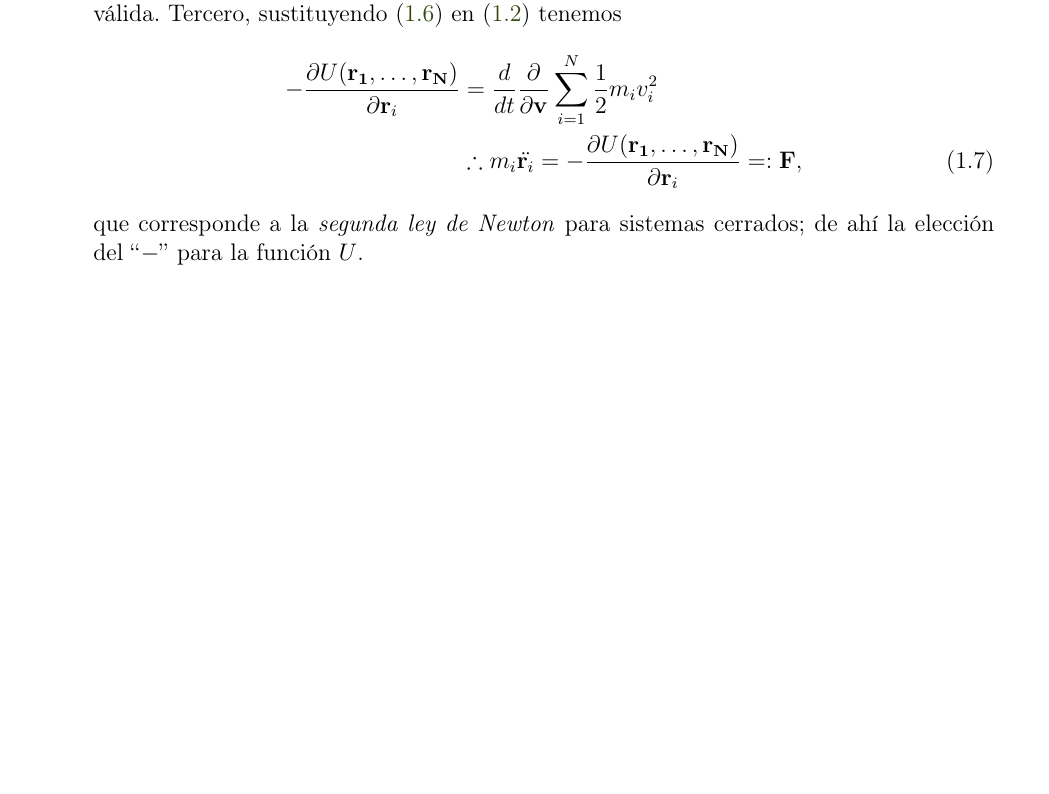
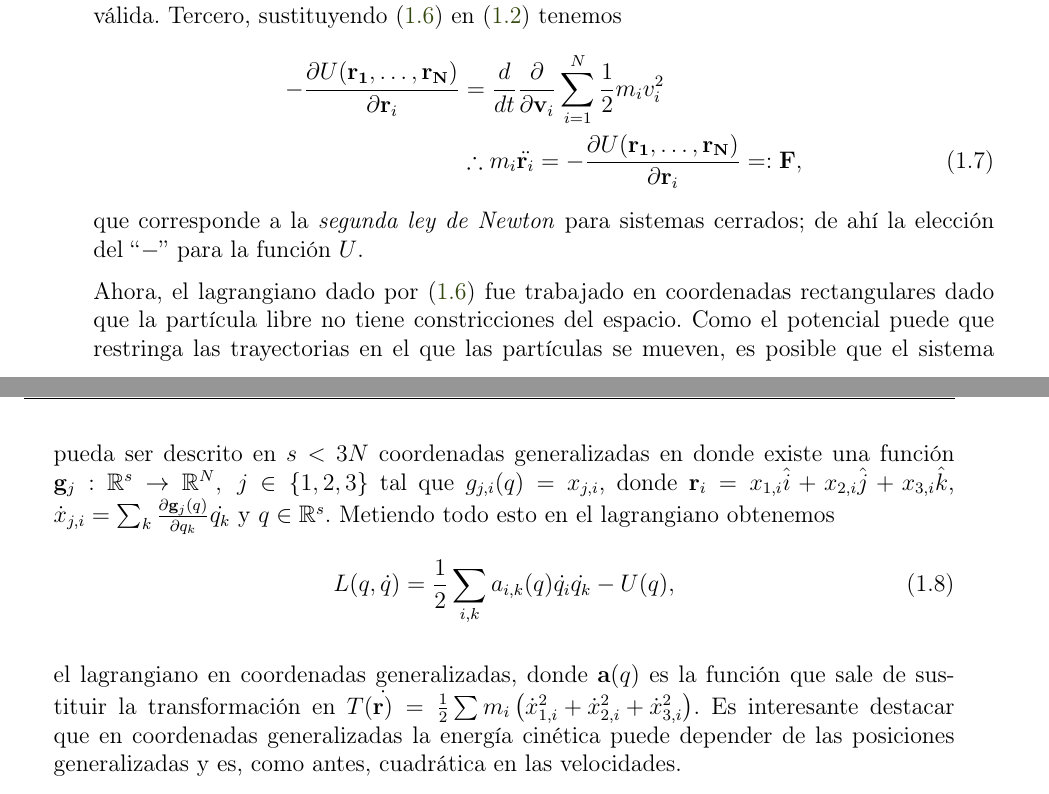
Before and after one commit to blas-ko/tesis_fisica_licenciatura, a LaTeX thesis (_Jet Transport/tesis.tex, which reads _Jet Transport/Chapters/01_mecanica.tex): part of page 15 of 67 before the commit and two parts of pages 15 and 16 of 67 after it, the two joined at a grey line, cut so that both start at the same text, the shorter picture padded with empty space. Compiled offline with pdfLaTeX.

Commit message:
Obtained closed lagrangian in general coordenates.

```diff
--- a/_Jet Transport/Chapters/01_mecanica.tex
+++ b/_Jet Transport/Chapters/01_mecanica.tex
@@ -108,8 +108,16 @@ Un sistema de N partículas se llama cerrado si éstas interaccionan únicamente
 
 Hay tres puntos que creo vale la pena mencionar. Primero, Como $U$ es función de las posiciones únicamente entonces, si la posición de cualquier partícula cambia, el potencial  afecta instantaneamente a todas las demás. Segundo, si suponiéramos que dichas interacciones no son instantáneas, entonces éstas se propagarían con cierta velocidad y, por tanto, la invarianza de las ecuaciones sobre marcos de referencia inerciales ya no sería válida. Tercero, sustituyendo (\ref{eq:lagrangian_cartesian_closed}) en (\ref{eq:lagrange_equations}) tenemos
 \begin{align}
- -\pder{U(\mathbf{r_1}, \ldots, \mathbf{r_N})}{\mathbf{r}_i} &= \frac{d}{dt} \pder{}{\mathbf{v}} \sum_{i=1}^N \frac{1}{2}m_i v_i^2 \nonumber \\
+ -\pder{U(\mathbf{r_1}, \ldots, \mathbf{r_N})}{\mathbf{r}_i} &= \frac{d}{dt} \pder{}{\mathbf{v}_i} \sum_{i=1}^N \frac{1}{2}m_i v_i^2 \nonumber \\
  &\therefore m_i \ddot{\mathbf{r}_i} = -\pder{U(\mathbf{r_1}, \ldots, \mathbf{r_N})}{\mathbf{r}_i} =: \mathbf{F},
  \label{eq:newton_second_law}
 \end{align}
 que corresponde a la \textit{segunda ley de Newton} para sistemas cerrados; de ahí la elección del ``$-$'' para la función $U$.
+
+Ahora, el lagrangiano dado por (\ref{eq:lagrangian_cartesian_closed}) fue trabajado en coordenadas rectangulares dado que la partícula libre no tiene constricciones del espacio. Como el potencial puede que restringa las trayectorias en el que las partículas se mueven, es posible que el sistema pueda ser descrito en $s < 3N$  coordenadas generalizadas en donde existe una función $\mathbf{g}_j: \mathbb{R}^{s} \to \mathbb{R}^{N}, \ j \in \{1,2,3\}$ tal que $g_{j,i}(q) = x_{j,i}$, donde $\mathbf{r}_i = x_{1,i} \hat{i} + x_{2,i} \hat{j} + x_{3,i} \hat{k}$, $\dot{x}_{j,i} = \sum_k \pder{\mathbf{g}_j(q)}{q_k} \dot{q_k}$ y $q \in \mathbb{R}^s$. Metiendo todo esto en el lagrangiano obtenemos
+\begin{equation}
+ L(q,\dot{q}) = \frac{1}{2}\sum_{i,k} a_{i,k}(q) \dot{q_i}\dot{q_k} - U(q),
+ \label{eq:lagrangian_closed_generalized}
+\end{equation}
+
+el lagrangiano en coordenadas generalizadas, donde $\mathbf{a}(q)$ es la función que sale de sustituir la transformación en $T(\dot{\mathbf{r})} = \frac{1}{2}\sum m_i \left( \dot{x}_{1,i}^2 + \dot{x}_{2,i}^2 + \dot{x}_{3,i}^2 \right)$. Es interesante destacar que en coordenadas generalizadas la energía cinética puede depender de las posiciones generalizadas y es, como antes, cuadrática en las velocidades.
```
